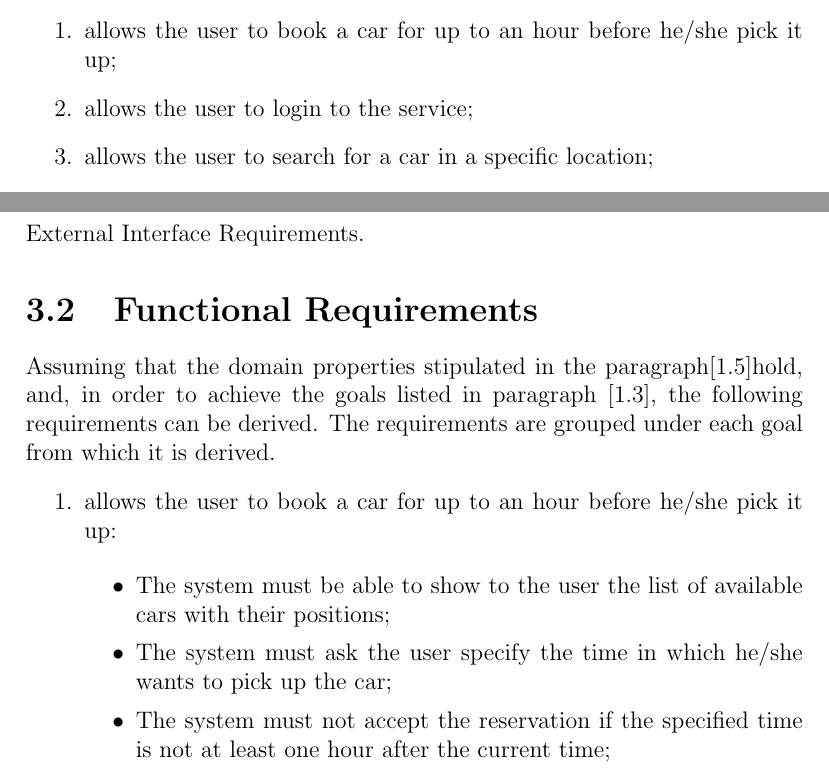
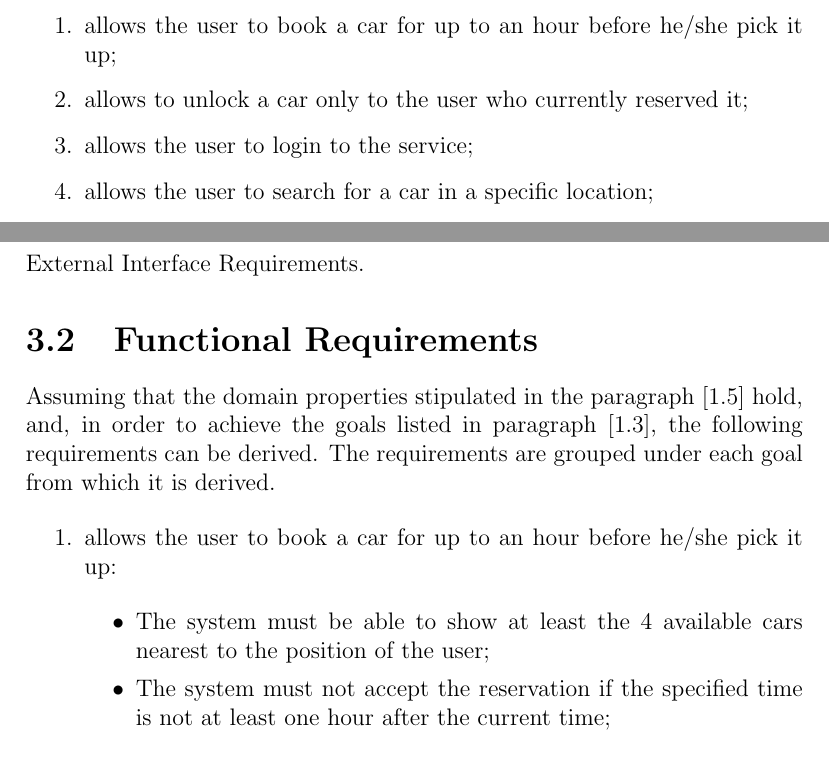
Before and after one commit to marcomiglionico94/Software-Engineering-2-Project, a LaTeX document (src/rasd/main.tex, which reads src/rasd/introduction/goals.tex, src/rasd/specific_requirements/functional_requirements.tex): two parts of pages 5 and 12 of 17, joined at a grey line, cut so that both start at the same text. Compiled offline with pdfLaTeX.

Commit message:
minor changes in goals and functional requirements

```diff
--- a/src/rasd/introduction/goals.tex
+++ b/src/rasd/introduction/goals.tex
@@ -2,6 +2,7 @@
 The goals of the PowerEnJoy software are the following:
 \begin{enumerate}
 	\item allows the user to book a car for up to an hour before he/she pick it up;
+	\item allows to unlock a car only to the user who currently reserved it;
 	\item allows the user to login to the service;
 	\item allows the user to search for a car in a specific location;
 	\item allows the user to find the closest cars with respect to his/her position;
--- a/src/rasd/specific_requirements/functional_requirements.tex
+++ b/src/rasd/specific_requirements/functional_requirements.tex
@@ -1,12 +1,12 @@
 \section{Functional Requirements}
-Assuming that the domain properties stipulated in the paragraph[1.5]hold, and, in order to achieve the goals listed in paragraph [1.3], the following requirements can be derived. The requirements are grouped under each goal from which it is derived.
+Assuming that the domain properties stipulated in the paragraph [1.5] hold, and, in order to achieve the goals listed in paragraph [1.3], the following requirements can be derived. The requirements are grouped under each goal from which it is derived.
+
 \begin{enumerate}
 
 \item allows the user to book a car for up to an hour before he/she pick it up:
 
 \begin{itemize}
-\item The system must be able to show to the user the list of available cars with their positions;
-\item The system must ask the user specify the time in which he/she wants to pick up the car;
+\item The system must be able to show at least the 4 available cars nearest to the position of the user;
 \item The system must not accept the reservation if the specified time is not at least one hour after the current time;
 \item The system must remove the booked car from the list of available cars;
 \item The system must transfer the reservation to the appropriate car;
```
Also changed, not shown: src/rasd/introduction/scope.tex (added, +1 -0 lines), src/rasd/specific_requirements/functional_requirements.tex (2 more changed lines).
